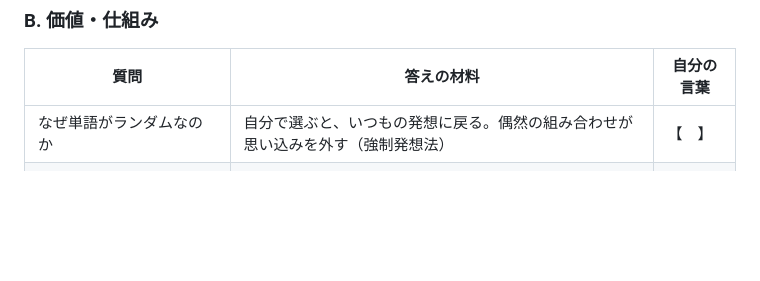
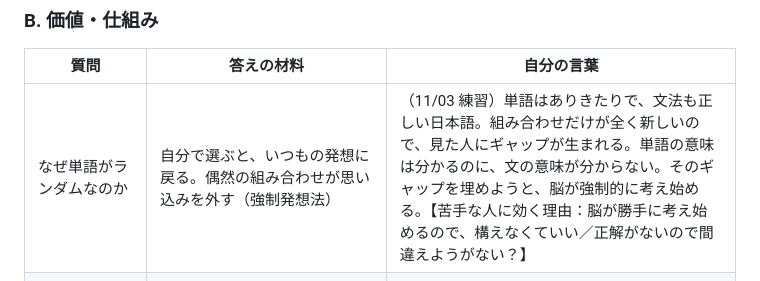
Before and after one commit to ryodai426/Test, a Markdown page: docs/面接準備.md, the part around the change. GitHub-like rendering; blank space fills up the shorter version.

Commit message:
面接準備：仕組みの答えを記録
Co-Authored-By: Claude Opus 5.5 <noreply@anthropic.com>
Claude-Session: https://claude.ai/code/session_01DWAU9QjzuDELN34ETCxQ9E

```diff
--- a/docs/面接準備.md
+++ b/docs/面接準備.md
@@ -35,7 +35,7 @@
 
 | 質問 | 答えの材料 | 自分の言葉 |
 |---|---|---|
-| なぜ単語がランダムなのか | 自分で選ぶと、いつもの発想に戻る。偶然の組み合わせが思い込みを外す（強制発想法） | 【　】 |
+| なぜ単語がランダムなのか | 自分で選ぶと、いつもの発想に戻る。偶然の組み合わせが思い込みを外す（強制発想法） | （11/03 練習）単語はありきたりで、文法も正しい日本語。組み合わせだけが全く新しいので、見た人にギャップが生まれる。単語の意味は分かるのに、文の意味が分からない。そのギャップを埋めようと、脳が強制的に考え始める。【苦手な人に効く理由：脳が勝手に考え始めるので、構えなくていい／正解がないので間違えようがない？】 |
 | なぜ伏せたカードなのか。選ばなかったカードを見せないのはなぜか | くじ引きの楽しさ。ほかの語と比べて選ぶと、結局「考えやすい語」を選んでしまう | 【　】 |
 | なぜ「何年にできそう？」を聞くのか | 時間軸で想像させる。過去の年も入れられる（「実はもうある」も遊び） | 【　】 |
 | これはログアプリなのか | 課題のテーマは「日々の何かを記録する」。発明日記は「想像したこと」を記録する。日付順ではなく「生まれる年」順に並ぶのが、普通の日記との違い | 【　】 |
```
